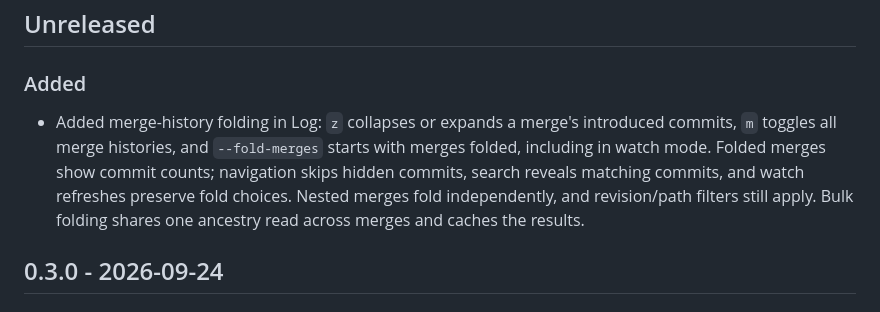
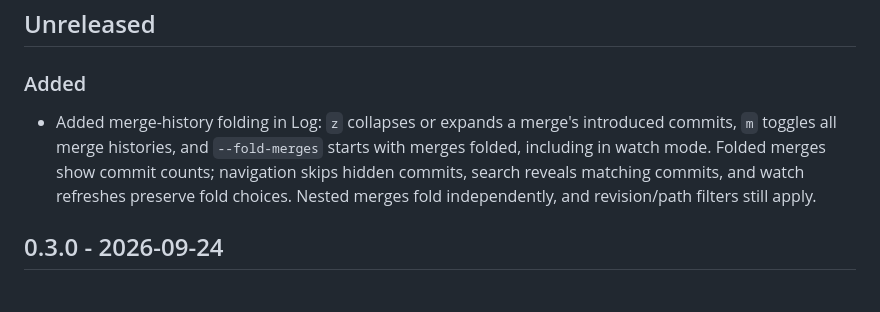
Before and after one commit to yairchu/glog, a Markdown page: CHANGELOG.md, the part around the change. GitHub-like rendering.

Commit message:
Tighten the merge-folding changelog entry
Drop an implementation detail that is not user-visible and rewrap.

Co-Authored-By: Claude Opus 5.5 <noreply@anthropic.com>

```diff
--- a/CHANGELOG.md
+++ b/CHANGELOG.md
@@ -8,11 +8,11 @@ Notable user-visible changes to `glog` are recorded here. This project follows
 ### Added
 
 - Added merge-history folding in Log: `z` collapses or expands a merge's
-  introduced commits, `m` toggles all merge histories, and `--fold-merges` starts
-  with merges folded, including in watch mode. Folded merges show commit counts; navigation skips hidden
-  commits, search reveals matching commits, and watch refreshes preserve fold
-  choices. Nested merges fold independently, and revision/path filters still apply.
-  Bulk folding shares one ancestry read across merges and caches the results.
+  introduced commits, `m` toggles all merge histories, and `--fold-merges`
+  starts with merges folded, including in watch mode. Folded merges show commit
+  counts; navigation skips hidden commits, search reveals matching commits, and
+  watch refreshes preserve fold choices. Nested merges fold independently, and
+  revision/path filters still apply.
 
 ## 0.3.0 - 2026-09-24
 
```
